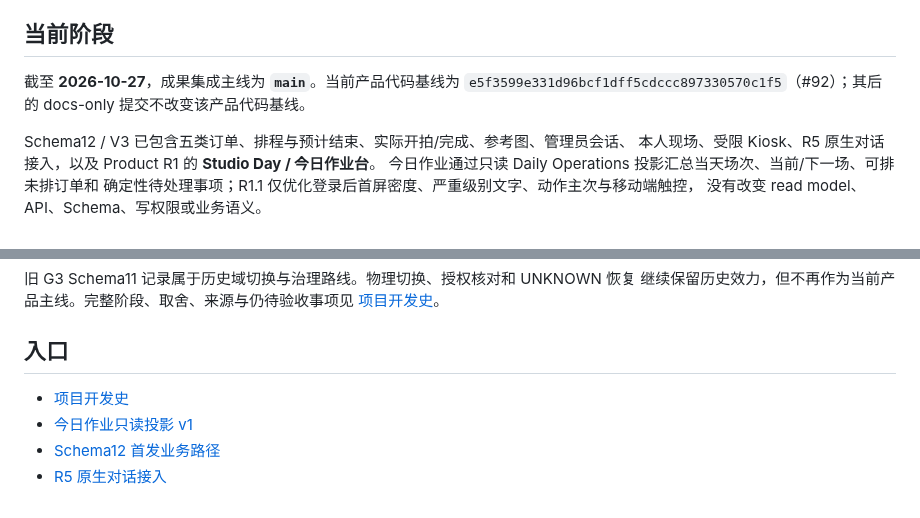
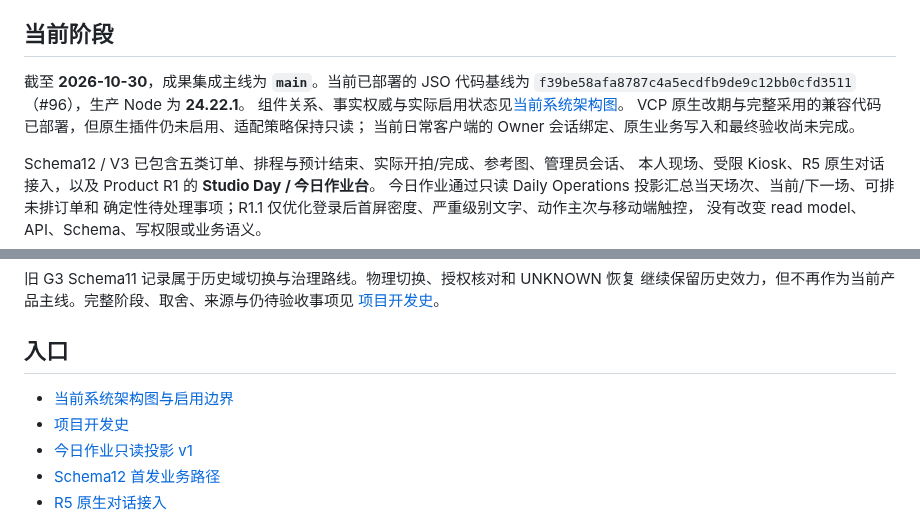
Before and after one commit to JENN2046/jenn-shooting-operations, a Markdown page: README.md, 2 parts joined by grey strips. Rendered like a GitHub page.

Commit message:
Document current JSO architecture and native activation boundaries

```diff
--- a/README.md
+++ b/README.md
@@ -19,8 +19,11 @@ Jenn Shooting Operations 是 `jenn-shooting-planner` 的独立协作服务边界
 
 ## 当前阶段
 
-截至 **2026-10-27**，成果集成主线为 **`main`**。当前产品代码基线为
-`e5f3599e331d96bcf1dff5cdccc897330570c1f5`（#92）；其后的 docs-only 提交不改变该产品代码基线。
+截至 **2026-10-30**，成果集成主线为 **`main`**。当前已部署的 JSO 代码基线为
+`f39be58afa8787c4a5ecdfb9de9c12bb0cfd3511`（#96），生产 Node 为 **24.22.1**。
+组件关系、事实权威与实际启用状态见[当前系统架构图](docs/architecture/CURRENT_SYSTEM_ARCHITECTURE.md)。
+VCP 原生改期与完整采用的兼容代码已部署，但原生插件仍未启用、适配策略保持只读；
+当前日常客户端的 Owner 会话绑定、原生业务写入和最终验收尚未完成。
 
 Schema12 / V3 已包含五类订单、排程与预计结束、实际开拍/完成、参考图、管理员会话、
 本人现场、受限 Kiosk、R5 原生对话接入，以及 Product R1 的 **Studio Day / 今日作业台**。
@@ -50,6 +53,7 @@ Studio Day 的源码与 UI polish 已分别通过 #90 / #92 合入 `main`，但
 
 ## 入口
 
+- [当前系统架构图与启用边界](docs/architecture/CURRENT_SYSTEM_ARCHITECTURE.md)
 - [项目开发史](docs/PROJECT_DEVELOPMENT_HISTORY.md)
 - [今日作业只读投影 v1](docs/DAILY_OPERATIONS_V1.md)
 - [Schema12 首发业务路径](docs/operations/first-launch-v3.md)
```
Also changed, not shown: docs/architecture/CURRENT_SYSTEM_ARCHITECTURE.md (added, +151 -0 lines).
